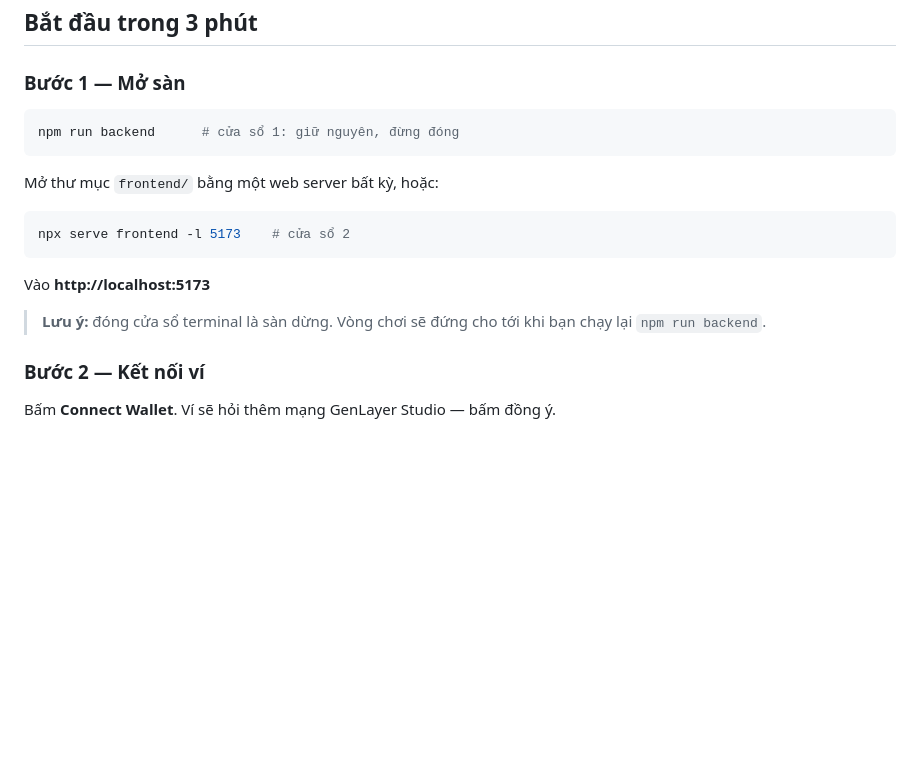
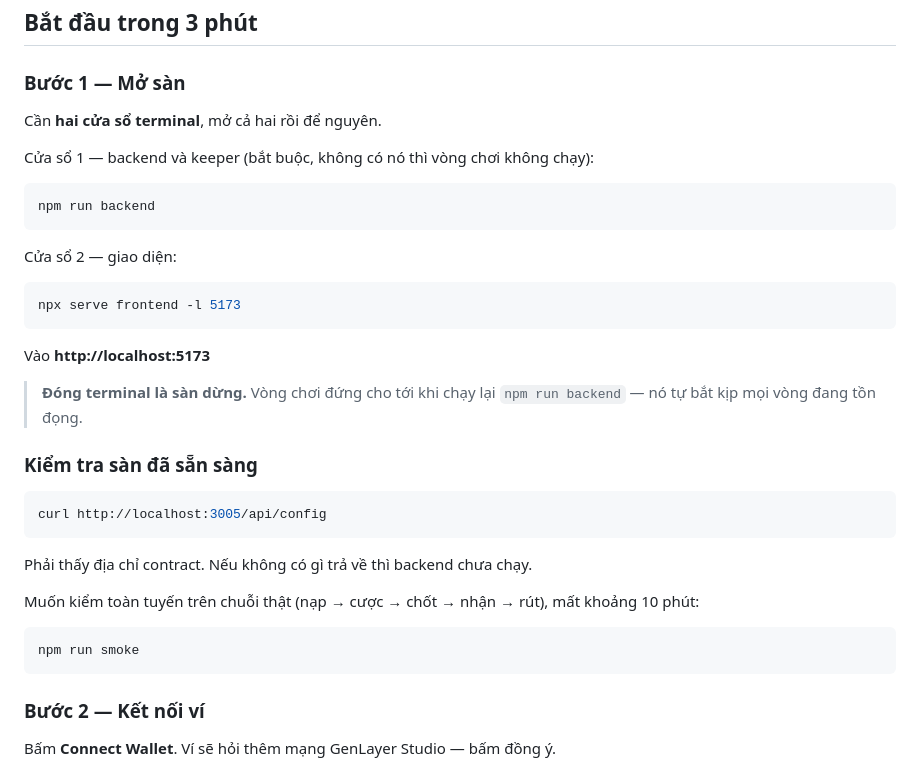
Before and after one commit to quicklyreviews/genlayerpredict, a Markdown page: HUONG-DAN.md, the part around the change. Rendered like a GitHub page; blank space fills up the shorter version.

````diff
--- a/HUONG-DAN.md
+++ b/HUONG-DAN.md
@@ -9,19 +9,37 @@ Toàn bộ tiền trong hướng dẫn này là **GEN testnet** — không phả
 
 ### Bước 1 — Mở sàn
 
+Cần **hai cửa sổ terminal**, mở cả hai rồi để nguyên.
+
+Cửa sổ 1 — backend và keeper (bắt buộc, không có nó thì vòng chơi không chạy):
+
 ```bash
-npm run backend      # cửa sổ 1: giữ nguyên, đừng đóng
+npm run backend
 ```
 
-Mở thư mục `frontend/` bằng một web server bất kỳ, hoặc:
+Cửa sổ 2 — giao diện:
 
 ```bash
-npx serve frontend -l 5173    # cửa sổ 2
+npx serve frontend -l 5173
 ```
 
 Vào **http://localhost:5173**
 
-> **Lưu ý:** đóng cửa sổ terminal là sàn dừng. Vòng chơi sẽ đứng cho tới khi bạn chạy lại `npm run backend`.
+> **Đóng terminal là sàn dừng.** Vòng chơi đứng cho tới khi chạy lại `npm run backend` — nó tự bắt kịp mọi vòng đang tồn đọng.
+
+### Kiểm tra sàn đã sẵn sàng
+
+```bash
+curl http://localhost:3005/api/config
+```
+
+Phải thấy địa chỉ contract. Nếu không có gì trả về thì backend chưa chạy.
+
+Muốn kiểm toàn tuyến trên chuỗi thật (nạp → cược → chốt → nhận → rút), mất khoảng 10 phút:
+
+```bash
+npm run smoke
+```
 
 ### Bước 2 — Kết nối ví
 
````
Also changed, not shown: README.md (+31 -0 lines).
